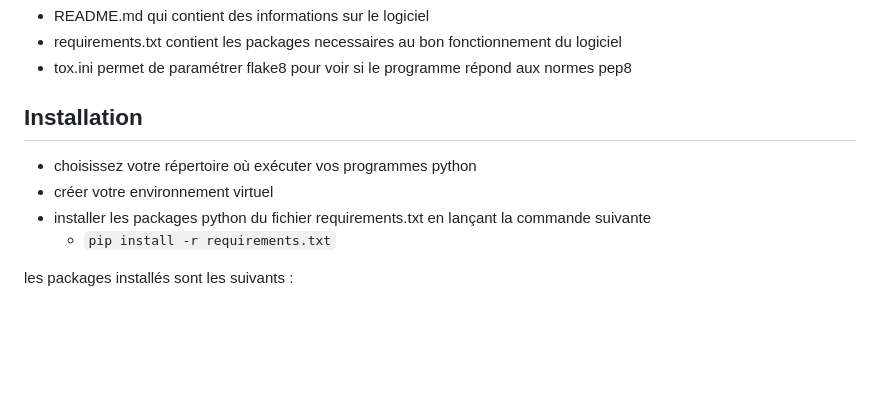
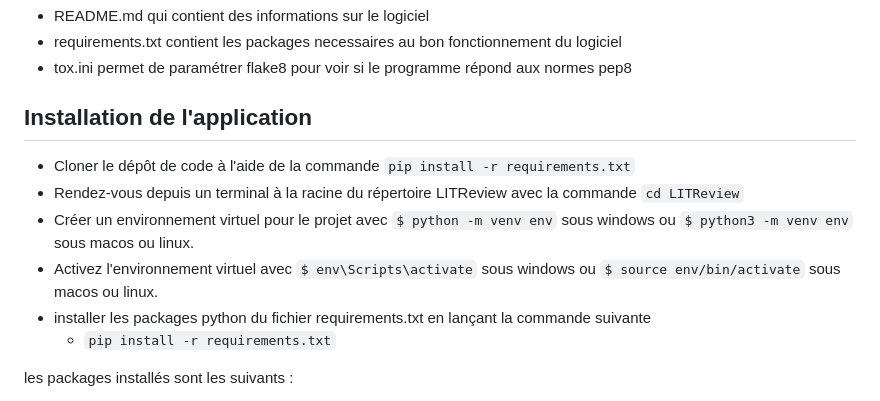
Before and after one commit to Jean-PierreBE/LITReview, a Markdown page: README.md, the part around the change. GitHub-like rendering; blank space fills up the shorter version.

```diff
--- a/README.md
+++ b/README.md
@@ -11,9 +11,11 @@ Les autres fichiers sont :
 - requirements.txt contient les packages necessaires au bon fonctionnement du logiciel
 - tox.ini permet de paramétrer flake8 pour voir si le programme répond aux normes pep8
 
-## Installation
-- choisissez votre répertoire où exécuter vos programmes python
-- créer votre environnement virtuel
+## Installation de l'application
+- Cloner le dépôt de code à l'aide de la commande `pip install -r requirements.txt`
+- Rendez-vous depuis un terminal à la racine du répertoire LITReview avec la commande `cd LITReview`
+- Créer un environnement virtuel pour le projet avec `$ python -m venv env` sous windows ou `$ python3 -m venv env` sous macos ou linux.
+- Activez l'environnement virtuel avec `$ env\Scripts\activate` sous windows ou `$ source env/bin/activate` sous macos ou linux.
 - installer les packages python du fichier requirements.txt en lançant la commande suivante
   - `pip install -r requirements.txt`
 
```
